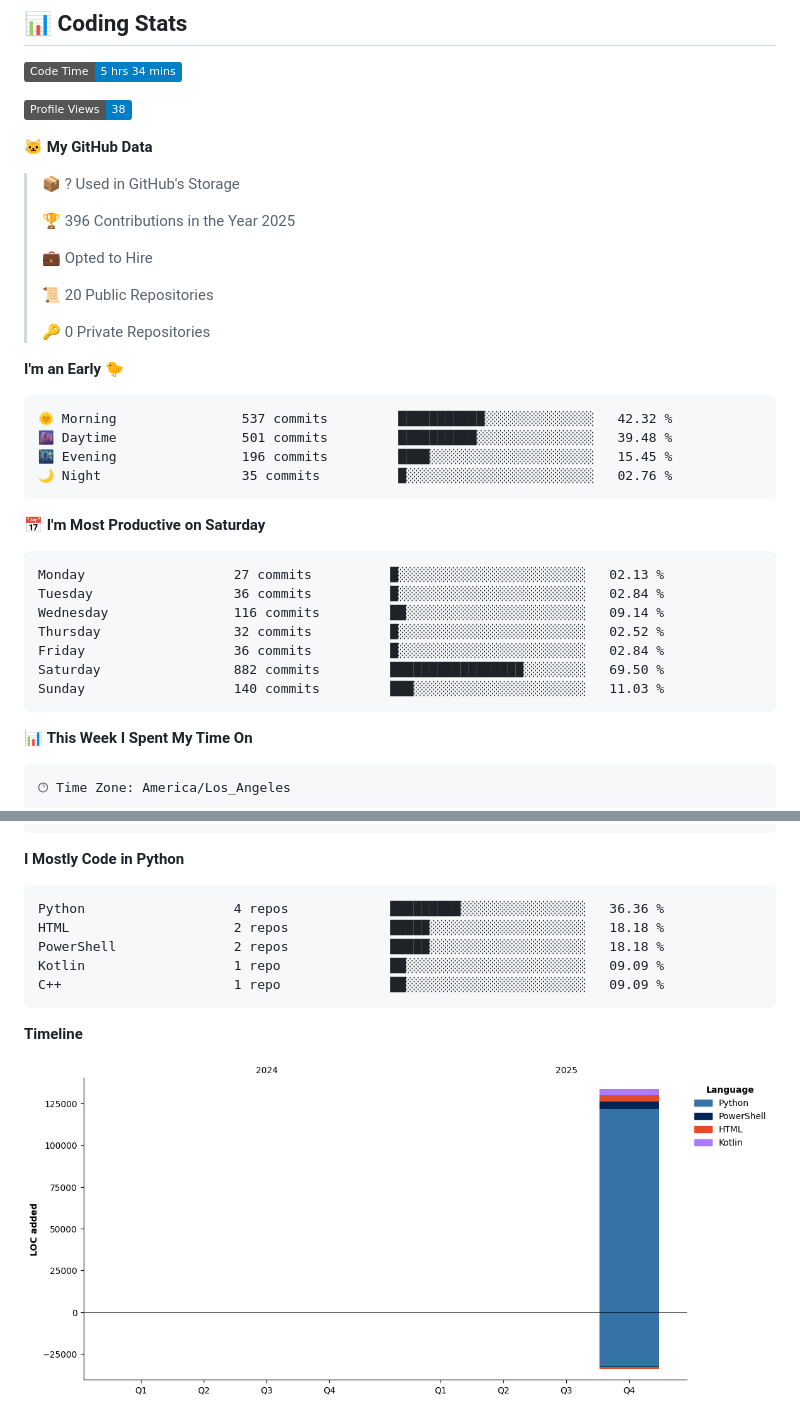
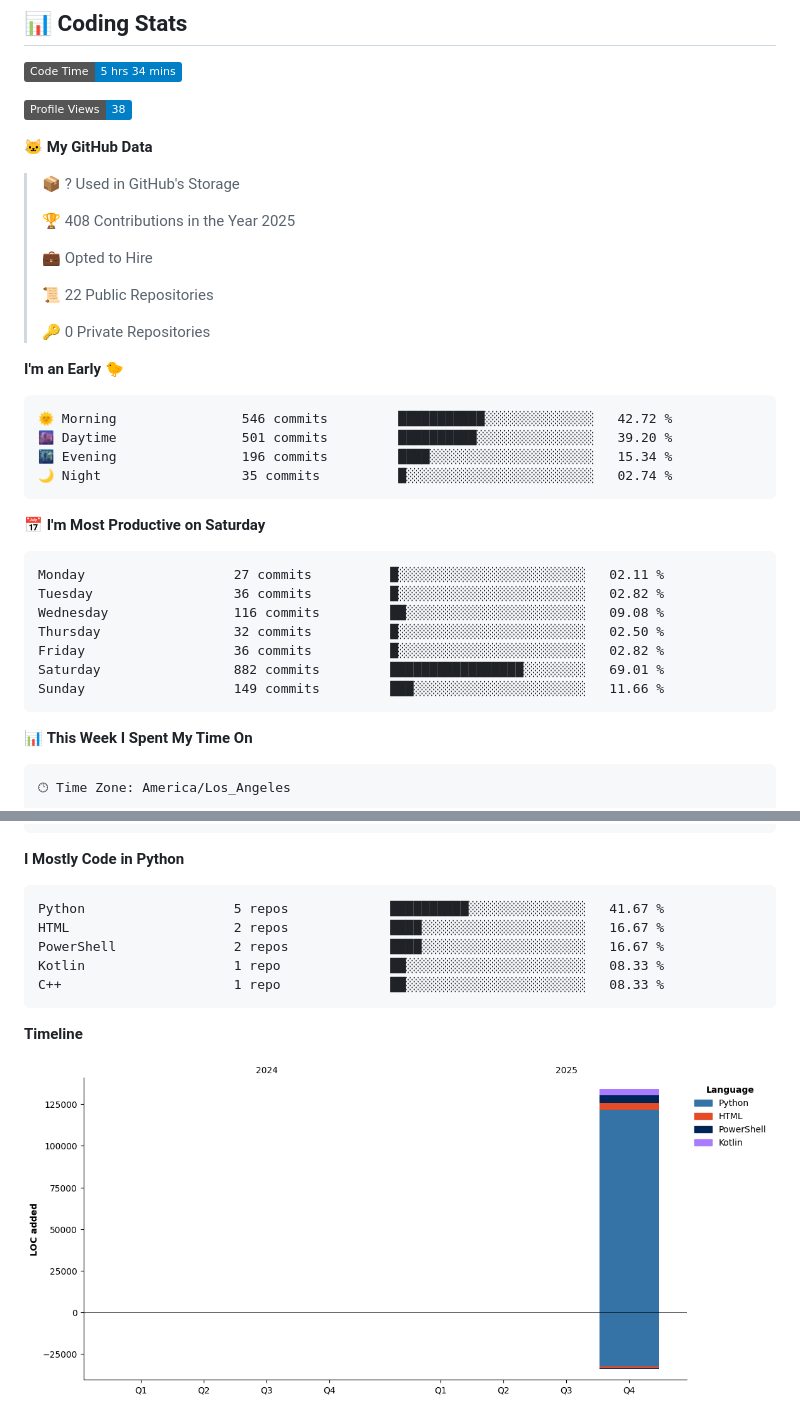
Before and after one commit to POWDER-RANGER/POWDER-RANGER, a Markdown page: README.md, 2 parts joined by grey strips. Drawn GitHub-style; pictures changed too: assets/bar_graph.png; badges without logos.

Commit message:
chore: update WakaTime stats

````diff
--- a/README.md
+++ b/README.md
@@ -176,32 +176,32 @@ Thank you to our amazing sponsors who make this work possible! 🙏
 
 > 📦 ? Used in GitHub's Storage
  >
-> 🏆 396 Contributions in the Year 2025
+> 🏆 408 Contributions in the Year 2025
  >
 > 💼 Opted to Hire
  >
-> 📜 20 Public Repositories
+> 📜 22 Public Repositories
  >
 > 🔑 0 Private Repositories
  >
 **I'm an Early 🐤**
 
 ```text
-🌞 Morning                537 commits         ███████████░░░░░░░░░░░░░░   42.32 %
-🌆 Daytime                501 commits         ██████████░░░░░░░░░░░░░░░   39.48 %
-🌃 Evening                196 commits         ████░░░░░░░░░░░░░░░░░░░░░   15.45 %
-🌙 Night                  35 commits          █░░░░░░░░░░░░░░░░░░░░░░░░   02.76 %
+🌞 Morning                546 commits         ███████████░░░░░░░░░░░░░░   42.72 %
+🌆 Daytime                501 commits         ██████████░░░░░░░░░░░░░░░   39.20 %
+🌃 Evening                196 commits         ████░░░░░░░░░░░░░░░░░░░░░   15.34 %
+🌙 Night                  35 commits          █░░░░░░░░░░░░░░░░░░░░░░░░   02.74 %
 ```
 📅 **I'm Most Productive on Saturday**
 
 ```text
-Monday                   27 commits          █░░░░░░░░░░░░░░░░░░░░░░░░   02.13 %
-Tuesday                  36 commits          █░░░░░░░░░░░░░░░░░░░░░░░░   02.84 %
-Wednesday                116 commits         ██░░░░░░░░░░░░░░░░░░░░░░░   09.14 %
-Thursday                 32 commits          █░░░░░░░░░░░░░░░░░░░░░░░░   02.52 %
-Friday                   36 commits          █░░░░░░░░░░░░░░░░░░░░░░░░   02.84 %
-Saturday                 882 commits         █████████████████░░░░░░░░   69.50 %
-Sunday                   140 commits         ███░░░░░░░░░░░░░░░░░░░░░░   11.03 %
+Monday                   27 commits          █░░░░░░░░░░░░░░░░░░░░░░░░   02.11 %
+Tuesday                  36 commits          █░░░░░░░░░░░░░░░░░░░░░░░░   02.82 %
+Wednesday                116 commits         ██░░░░░░░░░░░░░░░░░░░░░░░   09.08 %
+Thursday                 32 commits          █░░░░░░░░░░░░░░░░░░░░░░░░   02.50 %
+Friday                   36 commits          █░░░░░░░░░░░░░░░░░░░░░░░░   02.82 %
+Saturday                 882 commits         █████████████████░░░░░░░░   69.01 %
+Sunday                   149 commits         ███░░░░░░░░░░░░░░░░░░░░░░   11.66 %
 ```
 
 
@@ -223,11 +223,11 @@ No Activity Tracked This Week
 **I Mostly Code in Python**
 
 ```text
-Python                   4 repos             █████████░░░░░░░░░░░░░░░░   36.36 %
-HTML                     2 repos             █████░░░░░░░░░░░░░░░░░░░░   18.18 %
-PowerShell               2 repos             █████░░░░░░░░░░░░░░░░░░░░   18.18 %
-Kotlin                   1 repo              ██░░░░░░░░░░░░░░░░░░░░░░░   09.09 %
-C++                      1 repo              ██░░░░░░░░░░░░░░░░░░░░░░░   09.09 %
+Python                   5 repos             ██████████░░░░░░░░░░░░░░░   41.67 %
+HTML                     2 repos             ████░░░░░░░░░░░░░░░░░░░░░   16.67 %
+PowerShell               2 repos             ████░░░░░░░░░░░░░░░░░░░░░   16.67 %
+Kotlin                   1 repo              ██░░░░░░░░░░░░░░░░░░░░░░░   08.33 %
+C++                      1 repo              ██░░░░░░░░░░░░░░░░░░░░░░░   08.33 %
 ```
 
 
````
Also changed, not shown: other parts of README.md (+1 -1 lines).
